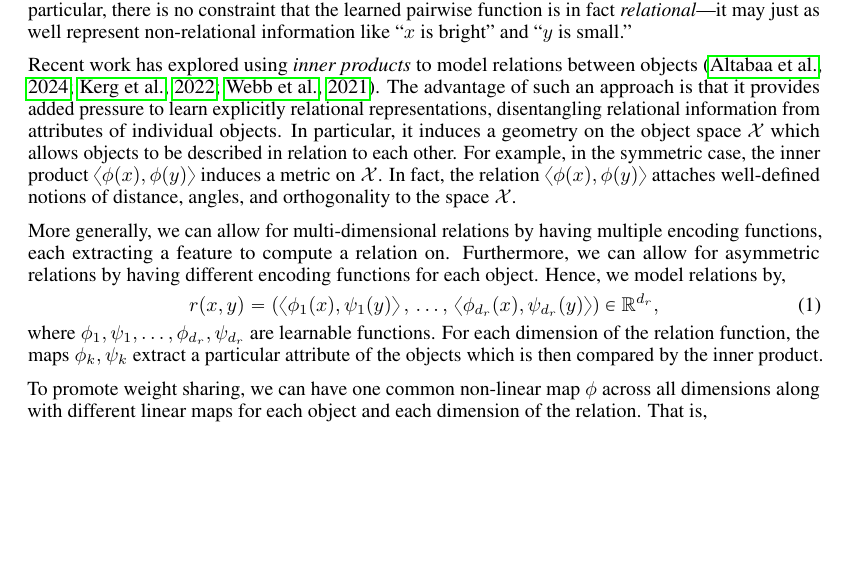
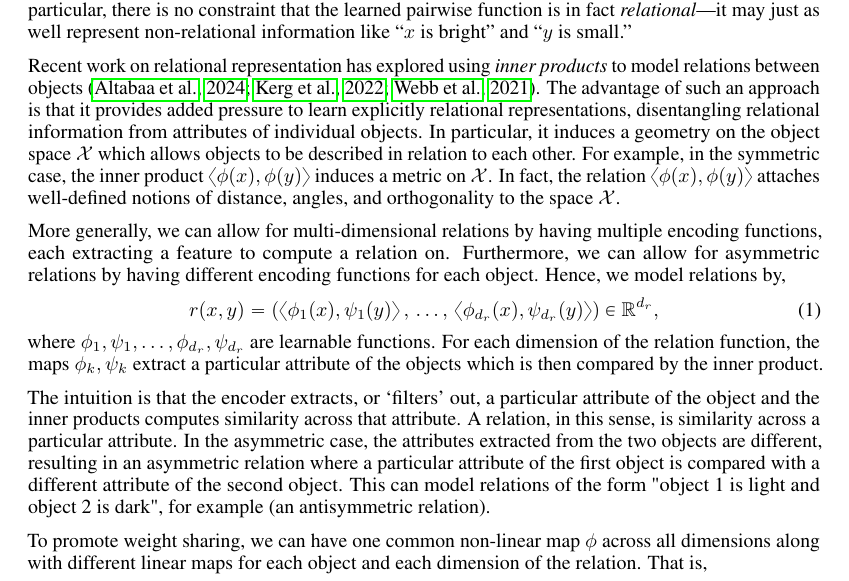
Before and after one commit to Awni00/relational-convolutions, a LaTeX paper (paper/main.tex, which reads paper/mdipr.tex): part of page 3 of 17, cut so that both start at the same text, the shorter picture padded with empty space. Compiled offline with pdfLaTeX.

Commit message:
minor change (still needs more work)

```diff
--- a/paper/mdipr.tex
+++ b/paper/mdipr.tex
@@ -1,8 +1,10 @@
 \section{Multi-dimensional inner product relation module}\label{sec:mhr}
+
+% AWNI: TODO: revise this section  and re-write?
 
 A relation function is a function which maps a pair of objects $x, y \in \calX$ to a vector representing the relation between the two objects. For example, a relation may represent the information ``$x$ has the same color as $y$'', ``$x$ is larger than $y$'', and ``$x$ is to the left of $y$''. In principle, this can be modeled by an arbitrary learnable function on the concatenation of the two objects' representations. For example,~\citep{santoroSimpleNeural2017} models relations by MLPs applied to the concatenation of pairs of objects. While this approach may work in some cases, it is missing some crucial inductive biases. In particular, there is no constraint that the learned pairwise function is in fact \textit{relational}---it may just as well represent non-relational information like ``$x$ is bright'' and ``$y$ is small.''%, as opposed to relational information like ``$x$ is larger than $y$''.
 
-Recent work has explored using \textit{inner products} to model relations between objects~\citep{webbEmergentSymbols2021, kergNeuralArchitecture2022, altabaaAbstractorsTransformer2023}. The advantage of such an approach is that it provides added pressure to learn explicitly relational representations, disentangling relational information from attributes of individual objects. In particular, it induces a geometry on the object space $\calX$ which allows objects to be described in relation to each other. For example, in the symmetric case, the inner product $\iprod{\phi(x)}{\phi(y)}$ induces a metric on $\calX$. In fact, the relation $\iprod{\phi(x)}{\phi(y)}$ attaches well-defined notions of distance, angles, and orthogonality to the space $\calX$.
+Recent work on relational representation has explored using \textit{inner products} to model relations between objects~\citep{webbEmergentSymbols2021, kergNeuralArchitecture2022, altabaaAbstractorsTransformer2023}. The advantage of such an approach is that it provides added pressure to learn explicitly relational representations, disentangling relational information from attributes of individual objects. In particular, it induces a geometry on the object space $\calX$ which allows objects to be described in relation to each other. For example, in the symmetric case, the inner product $\iprod{\phi(x)}{\phi(y)}$ induces a metric on $\calX$. In fact, the relation $\iprod{\phi(x)}{\phi(y)}$ attaches well-defined notions of distance, angles, and orthogonality to the space $\calX$.
 
 More generally, we can allow for multi-dimensional relations by having multiple encoding functions, each extracting a feature to compute a relation on. Furthermore, we can allow for asymmetric relations by having different encoding functions for each object. Hence, we model relations by,
 \begin{equation}\label{eq:relation_function}
@@ -10,6 +12,8 @@ More generally, we can allow for multi-dimensional relations by having multiple
         \iprod{\phi_1(x)}{\psi_1(y)},\, \ldots,\, \iprod{\phi_{d_r}(x)}{\psi_{d_r}(y)}} \in \reals^{d_r},
 \end{equation}
 where $\phi_1, \psi_1, \ldots, \phi_{d_r}, \psi_{d_r}$ are learnable functions. For each dimension of the relation function, the maps $\phi_k, \psi_k$ extract a particular attribute of the objects which is then compared by the inner product.
+
+The intuition is that the encoder extracts, or `filters' out, a particular attribute of the object and the inner products computes similarity across that attribute. A relation, in this sense, is similarity across a particular attribute. In the asymmetric case, the attributes extracted from the two objects are different, resulting in an asymmetric relation where a particular attribute of the first object is compared with a different attribute of the second object. This can model relations of the form "object 1 is light and object 2 is dark", for example (an antisymmetric relation).
 
 To promote weight sharing, we can have one common non-linear map $\phi$ across all dimensions along with different linear maps for each object and each dimension of the relation. That is,
 \begin{equation}\label{eq:relation_function_lin_proj}
```
